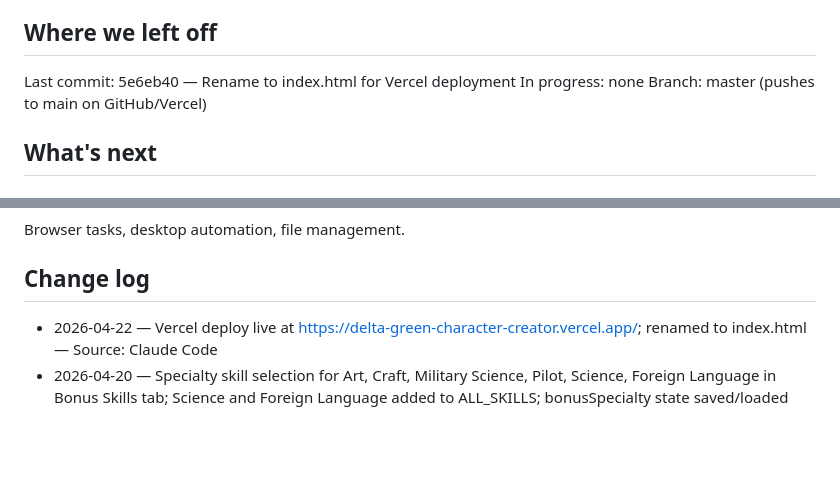
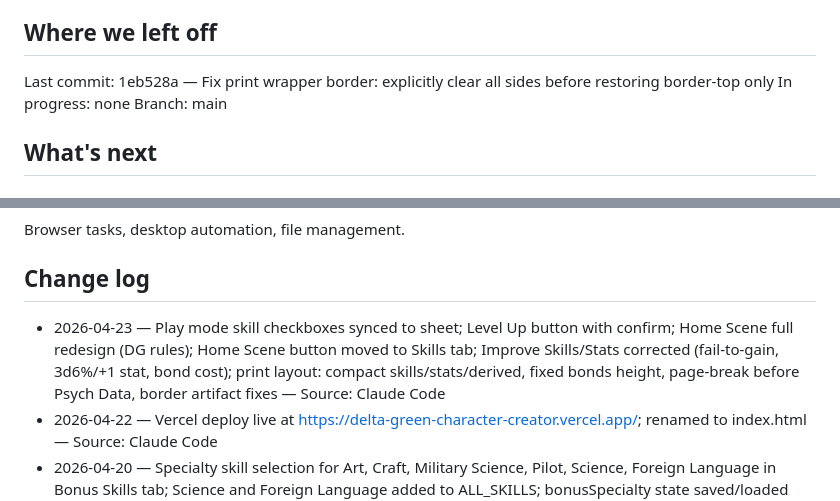
Before and after one commit to Piggietime/delta-green-character-creator, a Markdown page: project-context.md, 2 parts joined by grey strips. Rendered like a GitHub page; blank space fills up the shorter version.

```diff
--- a/project-context.md
+++ b/project-context.md
@@ -46,9 +46,9 @@ localStorage save/load, URL-based sharing. Known bug: PDF/print button leads
 to a blank page.
 
 ## Where we left off
-Last commit: 5e6eb40 — Rename to index.html for Vercel deployment
+Last commit: 1eb528a — Fix print wrapper border: explicitly clear all sides before restoring border-top only
 In progress: none
-Branch: master (pushes to main on GitHub/Vercel)
+Branch: main
 
 ## What's next
 
@@ -110,6 +110,7 @@ Run /end-of-day at the end of every session.
 Browser tasks, desktop automation, file management.
 
 ## Change log
+- 2026-04-23 — Play mode skill checkboxes synced to sheet; Level Up button with confirm; Home Scene full redesign (DG rules); Home Scene button moved to Skills tab; Improve Skills/Stats corrected (fail-to-gain, 3d6%/+1 stat, bond cost); print layout: compact skills/stats/derived, fixed bonds height, page-break before Psych Data, border artifact fixes — Source: Claude Code
 - 2026-04-22 — Vercel deploy live at https://delta-green-character-creator.vercel.app/; renamed to index.html — Source: Claude Code
 - 2026-04-20 — Specialty skill selection for Art, Craft, Military Science, Pilot, Science, Foreign Language in Bonus Skills tab; Science and Foreign Language added to ALL_SKILLS; bonusSpecialty state saved/loaded with character — Source: Claude Code
 - 2026-04-15 — Portrait upload feature (FileReader → base64, saved with character, excluded from URL sharing, displayed on sheet); AI portrait generation attempted via Pollinations.ai and Stable Horde — both failed from localhost environment, scrapped for future session — Source: Claude Code
```
Also changed, not shown: other parts of project-context.md (+1 -1 lines), project-memory.md (+27 -0 lines).
